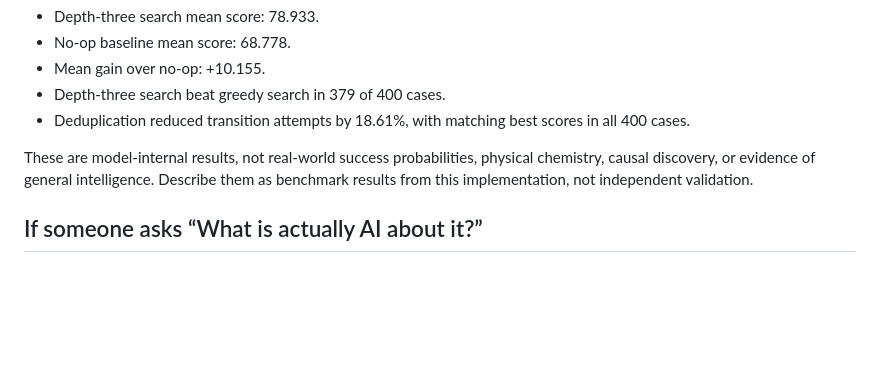
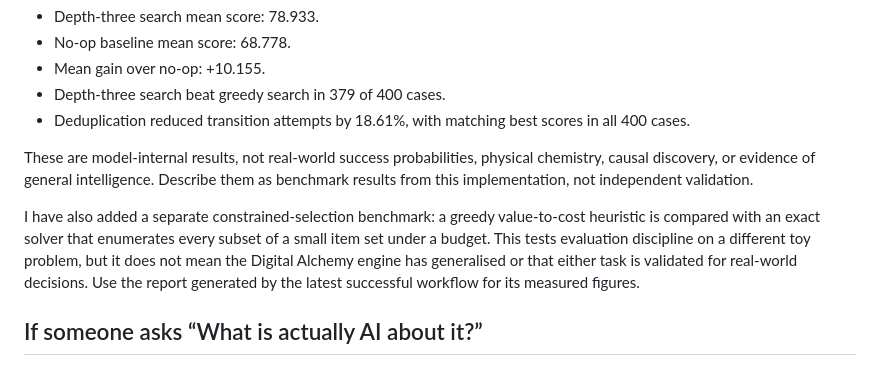
Before and after one commit to levitatingsnake/Digital-alchemy, a Markdown page: PORTFOLIO_PITCH.md, the part around the change. Rendered like a GitHub page; blank space fills up the shorter version.

Commit message:
Add independent benchmark to portfolio pitch

```diff
--- a/PORTFOLIO_PITCH.md
+++ b/PORTFOLIO_PITCH.md
@@ -27,6 +27,8 @@ The current benchmark covers 400 deterministic starting cases and 33,600 candida
 
 These are model-internal results, not real-world success probabilities, physical chemistry, causal discovery, or evidence of general intelligence. Describe them as benchmark results from this implementation, not independent validation.
 
+I have also added a separate constrained-selection benchmark: a greedy value-to-cost heuristic is compared with an exact solver that enumerates every subset of a small item set under a budget. This tests evaluation discipline on a different toy problem, but it does not mean the Digital Alchemy engine has generalised or that either task is validated for real-world decisions. Use the report generated by the latest successful workflow for its measured figures.
+
 ## If someone asks “What is actually AI about it?”
 
 Be precise: the project is an AI-engineering portfolio experiment about search, evaluation, competing candidate rules, evidence capture, and reproducibility. The current browser engine is a deterministic symbolic model; the intention field is not interpreted by an LLM. The point is to demonstrate how to build and scrutinise an intelligent-system prototype, not to claim that this version is a trained model.
```
